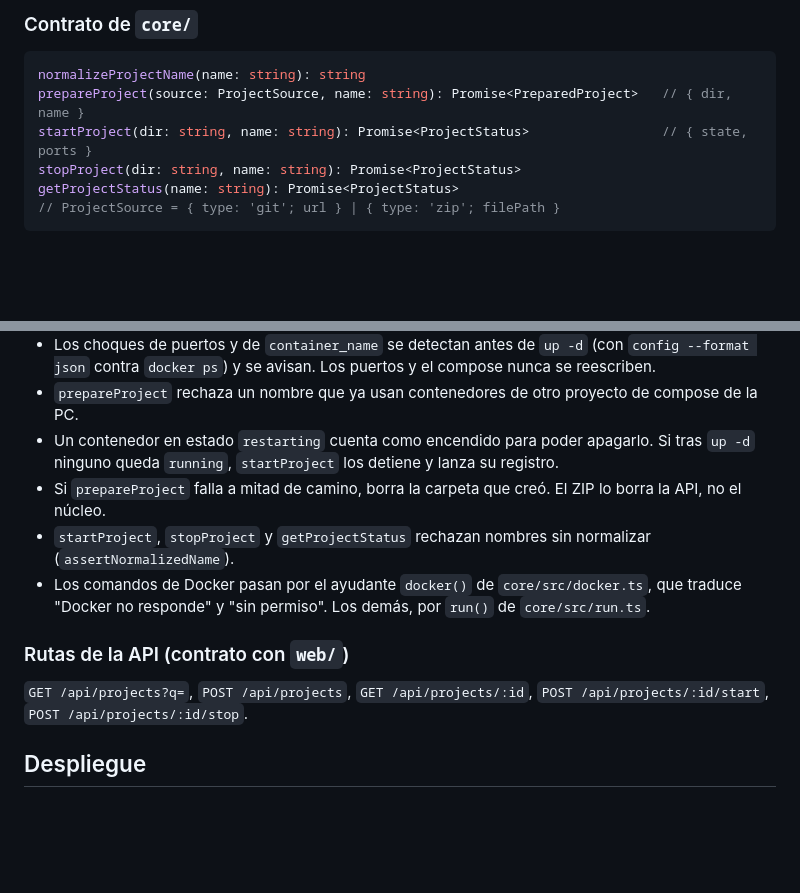
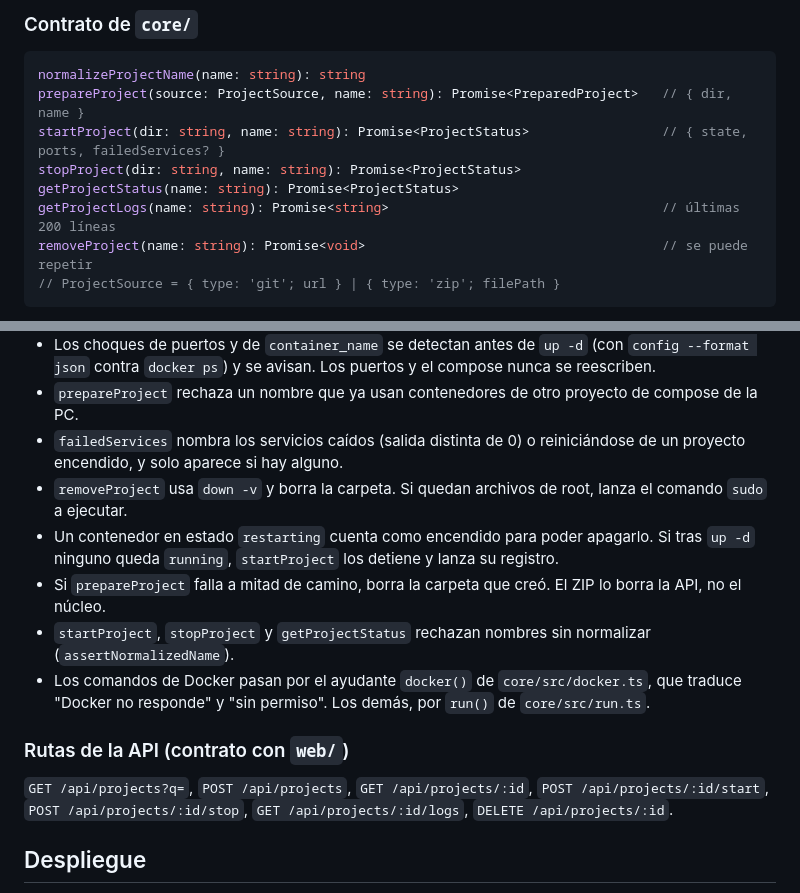
Before and after one commit to N0Namesir/Dockyard, a Markdown page: AGENTS.md, 2 parts joined by grey strips. GitHub-like rendering; blank space fills up the shorter version.

````diff
--- a/AGENTS.md
+++ b/AGENTS.md
@@ -50,9 +50,11 @@ Respeta esas fronteras aunque el responsable sea el mismo: la API no ejecuta Doc
 ```ts
 normalizeProjectName(name: string): string
 prepareProject(source: ProjectSource, name: string): Promise<PreparedProject>   // { dir, name }
-startProject(dir: string, name: string): Promise<ProjectStatus>                 // { state, ports }
+startProject(dir: string, name: string): Promise<ProjectStatus>                 // { state, ports, failedServices? }
 stopProject(dir: string, name: string): Promise<ProjectStatus>
 getProjectStatus(name: string): Promise<ProjectStatus>
+getProjectLogs(name: string): Promise<string>                                   // últimas 200 líneas
+removeProject(name: string): Promise<void>                                      // se puede repetir
 // ProjectSource = { type: 'git'; url } | { type: 'zip'; filePath }
 ```
 
@@ -63,6 +65,8 @@ getProjectStatus(name: string): Promise<ProjectStatus>
 - Apagar es `stop`, no `down`.
 - Los choques de puertos y de `container_name` se detectan antes de `up -d` (con `config --format json` contra `docker ps`) y se avisan. Los puertos y el compose nunca se reescriben.
 - `prepareProject` rechaza un nombre que ya usan contenedores de otro proyecto de compose de la PC.
+- `failedServices` nombra los servicios caídos (salida distinta de 0) o reiniciándose de un proyecto encendido, y solo aparece si hay alguno.
+- `removeProject` usa `down -v` y borra la carpeta. Si quedan archivos de root, lanza el comando `sudo` a ejecutar.
 - Un contenedor en estado `restarting` cuenta como encendido para poder apagarlo. Si tras `up -d` ninguno queda `running`, `startProject` los detiene y lanza su registro.
 - Si `prepareProject` falla a mitad de camino, borra la carpeta que creó. El ZIP lo borra la API, no el núcleo.
 - `startProject`, `stopProject` y `getProjectStatus` rechazan nombres sin normalizar (`assertNormalizedName`).
@@ -70,7 +74,7 @@ getProjectStatus(name: string): Promise<ProjectStatus>
 
 ### Rutas de la API (contrato con `web/`)
 
-`GET /api/projects?q=`, `POST /api/projects`, `GET /api/projects/:id`, `POST /api/projects/:id/start`, `POST /api/projects/:id/stop`.
+`GET /api/projects?q=`, `POST /api/projects`, `GET /api/projects/:id`, `POST /api/projects/:id/start`, `POST /api/projects/:id/stop`, `GET /api/projects/:id/logs`, `DELETE /api/projects/:id`.
 
 ## Despliegue
 
````
Also changed, not shown: docs/guia-tecnica.md (+5 -1 lines), docs/manual-usuario.md (+5 -0 lines), docs/img/pantalla-principal.png.
